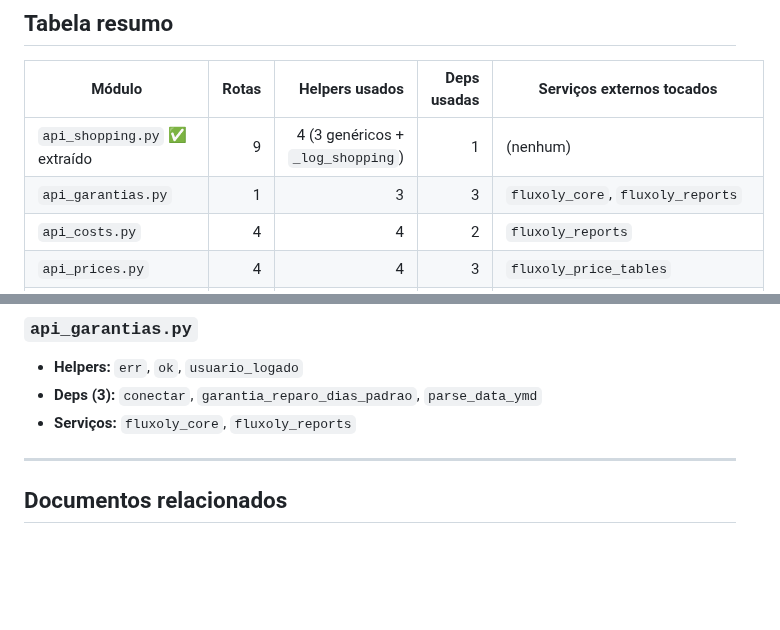
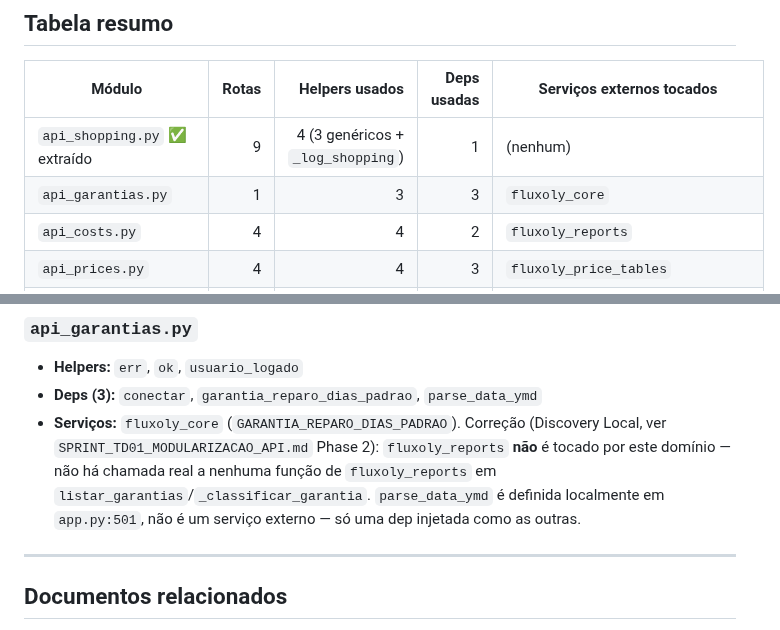
Before and after one commit to TaldoDustin/assistencia_system, a Markdown page: docs/engineering/API_DEPENDENCY_MATRIX.md, 2 parts joined by grey strips. GitHub-like rendering; blank space fills up the shorter version.

Commit message:
docs(td-01): plan Garantias blueprint extraction (domain 2/12)
Discovery Local for the next TD-01 extraction: scope turns out to be
just the aggregate GET /garantias route, not the OS-domain warranty
routes the name suggests. Also corrects API_DEPENDENCY_MATRIX.md —
api_garantias.py doesn't actually touch fluxoly_reports.

No implementation yet; this documents the plan for a future session.

```diff
--- a/docs/engineering/API_DEPENDENCY_MATRIX.md
+++ b/docs/engineering/API_DEPENDENCY_MATRIX.md
@@ -30,7 +30,7 @@ Done em `SPRINT_TD01_MODULARIZACAO_API.md`, Phase 2).
 | Módulo | Rotas | Helpers usados | Deps usadas | Serviços externos tocados |
 |---|--:|--:|--:|---|
 | `api_shopping.py` ✅ extraído | 9 | 4 (3 genéricos + `_log_shopping`) | 1 | (nenhum) |
-| `api_garantias.py` | 1 | 3 | 3 | `fluxoly_core`, `fluxoly_reports` |
+| `api_garantias.py` | 1 | 3 | 3 | `fluxoly_core` |
 | `api_costs.py` | 4 | 4 | 2 | `fluxoly_reports` |
 | `api_prices.py` | 4 | 4 | 3 | `fluxoly_price_tables` |
 | `api_users.py` | 6 | 4 | 3 | `fluxoly_core`, `werkzeug.security` |
@@ -157,7 +157,11 @@ próxima (ex. Custos vs. Preços) não é rígida — ajustar se a Phase 2 encon
 ### `api_garantias.py`
 - **Helpers:** `err`, `ok`, `usuario_logado`
 - **Deps (3):** `conectar`, `garantia_reparo_dias_padrao`, `parse_data_ymd`
-- **Serviços:** `fluxoly_core`, `fluxoly_reports`
+- **Serviços:** `fluxoly_core` (`GARANTIA_REPARO_DIAS_PADRAO`). Correção (Discovery Local, ver
+  `SPRINT_TD01_MODULARIZACAO_API.md` Phase 2): `fluxoly_reports` **não** é tocado por este domínio — não
+  há chamada real a nenhuma função de `fluxoly_reports` em `listar_garantias`/`_classificar_garantia`.
+  `parse_data_ymd` é definida localmente em `app.py:501`, não é um serviço externo — só uma dep injetada
+  como as outras.
 
 ---
 
```
Also changed, not shown: 1 other file.
